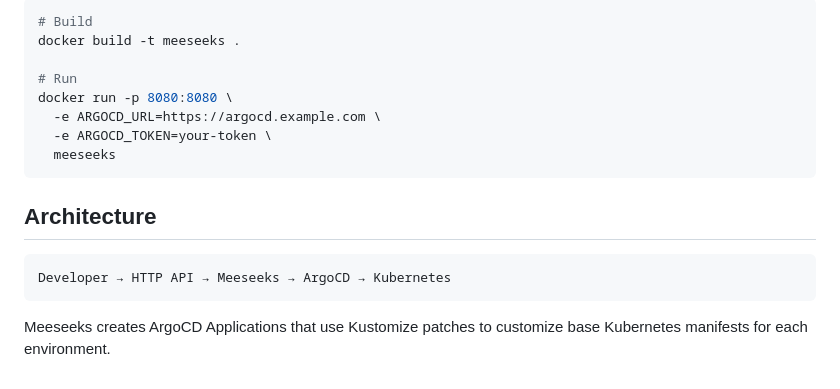
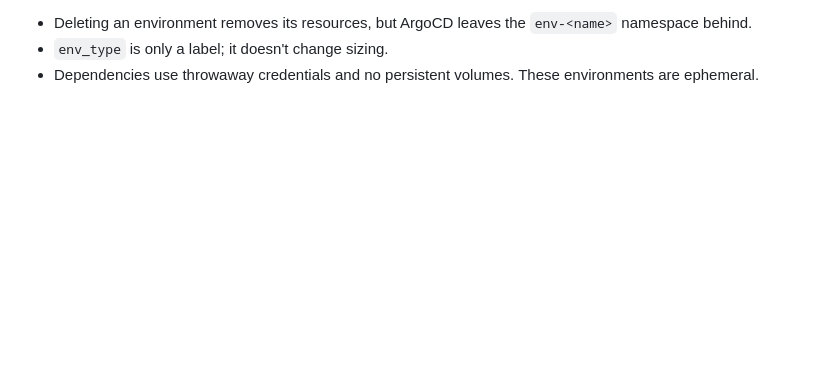
Before and after one commit to ezeql/meeseeks, a Markdown page: README.md, the part around one of its changes. GitHub-like rendering; blank space fills up the shorter version.

````diff
--- a/README.md
+++ b/README.md
@@ -77,19 +67,4 @@ curl -X DELETE http://localhost:8080/environments/my-test-env
 
-```bash
-# Build
-docker build -t meeseeks .
-
-# Run
-docker run -p 8080:8080 \
-  -e ARGOCD_URL=https://argocd.example.com \
-  -e ARGOCD_TOKEN=your-token \
-  meeseeks
-```
-
-## Architecture
-
-```
-Developer → HTTP API → Meeseeks → ArgoCD → Kubernetes
-```
-
-Meeseeks creates ArgoCD Applications that use Kustomize patches to customize base Kubernetes manifests for each environment.
+- Deleting an environment removes its resources, but ArgoCD leaves the `env-<name>` namespace behind.
+- `env_type` is only a label; it doesn't change sizing.
+- Dependencies use throwaway credentials and no persistent volumes. These environments are ephemeral.
````
Also changed, not shown: other parts of README.md (+51 -61 lines), FRONTEND.md (deleted, +0 -95 lines), static/meeseeks.jpeg (added), 14 other files.
